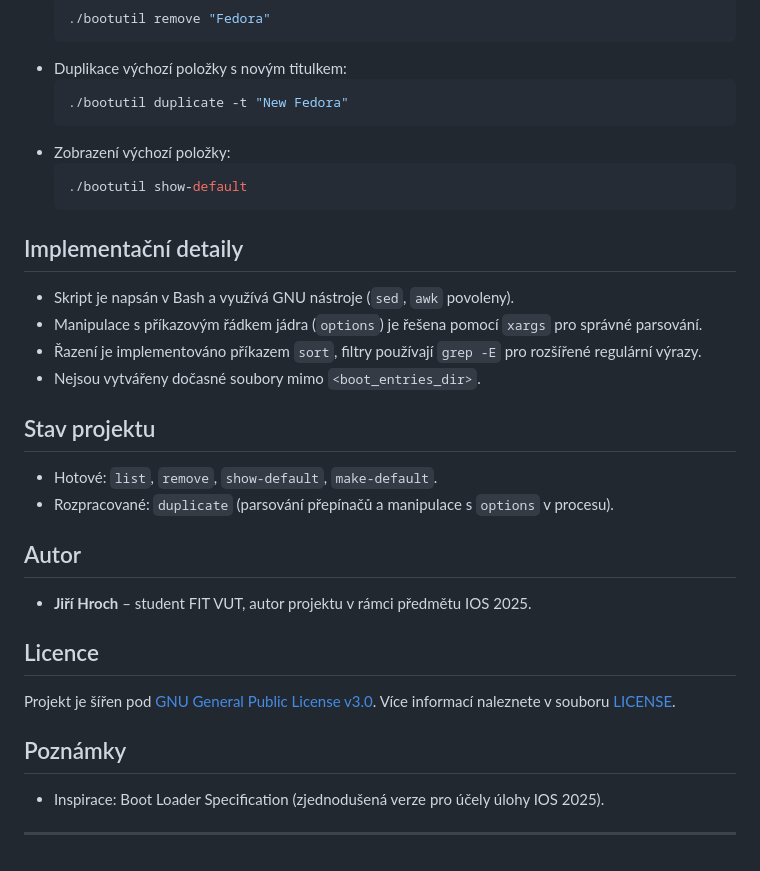
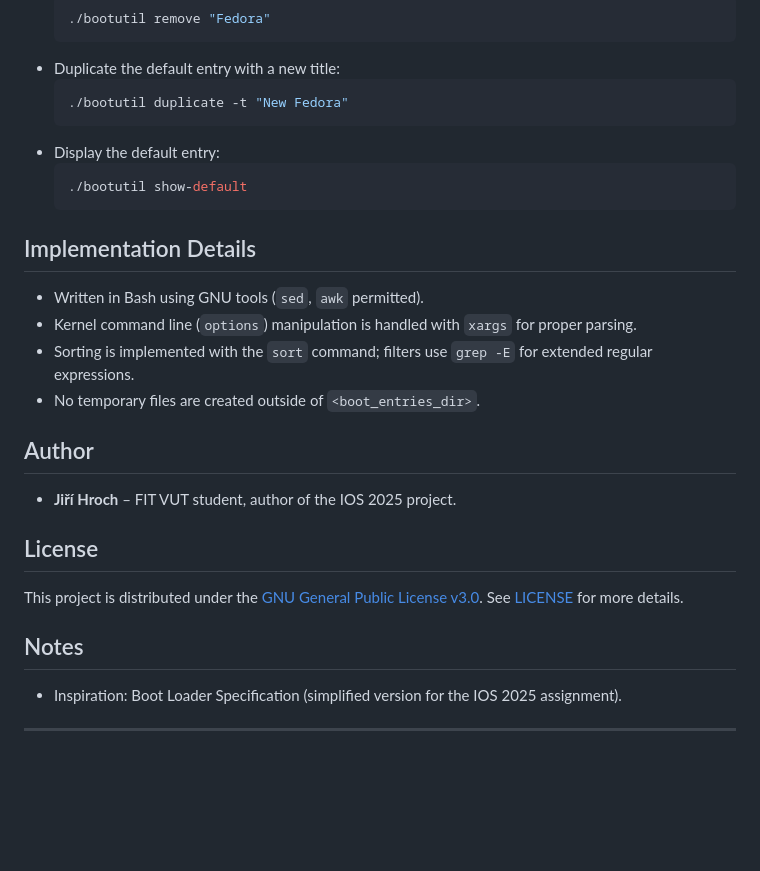
Before and after one commit to jhroch/IOS_project1_2025, a Markdown page: README.md, the part around the change printed below. GitHub-like rendering; blank space fills up the shorter version.

````diff
--- a/README.md
+++ b/README.md
@@ -65,32 +66,28 @@ Podporuje přepínač `-b <boot_entries_dir>` pro změnu výchozího adresáře
   ```bash
   ./bootutil remove "Fedora"
   ```
-- Duplikace výchozí položky s novým titulkem:
+- Duplicate the default entry with a new title:
   ```bash
   ./bootutil duplicate -t "New Fedora"
   ```
-- Zobrazení výchozí položky:
+- Display the default entry:
   ```bash
   ./bootutil show-default
   ```
 
-## Implementační detaily
-- Skript je napsán v Bash a využívá GNU nástroje (`sed`, `awk` povoleny).
-- Manipulace s příkazovým řádkem jádra (`options`) je řešena pomocí `xargs` pro správné parsování.
-- Řazení je implementováno příkazem `sort`, filtry používají `grep -E` pro rozšířené regulární výrazy.
-- Nejsou vytvářeny dočasné soubory mimo `<boot_entries_dir>`.
+## Implementation Details
+- Written in Bash using GNU tools (`sed`, `awk` permitted).
+- Kernel command line (`options`) manipulation is handled with `xargs` for proper parsing.
+- Sorting is implemented with the `sort` command; filters use `grep -E` for extended regular expressions.
+- No temporary files are created outside of `<boot_entries_dir>`.
 
-## Stav projektu
-- Hotové: `list`, `remove`, `show-default`, `make-default`.
-- Rozpracované: `duplicate` (parsování přepínačů a manipulace s `options` v procesu).
+## Author
+- **Jiří Hroch** – FIT VUT student, author of the IOS 2025 project.
 
-## Autor
-- **Jiří Hroch** – student FIT VUT, autor projektu v rámci předmětu IOS 2025.
+## License
+This project is distributed under the [GNU General Public License v3.0](LICENSE). See [LICENSE](LICENSE) for more details.
 
-## Licence
-Projekt je šířen pod [GNU General Public License v3.0](LICENSE). Více informací naleznete v souboru [LICENSE](LICENSE).
-
-## Poznámky
-- Inspirace: Boot Loader Specification (zjednodušená verze pro účely úlohy IOS 2025).
+## Notes
+- Inspiration: Boot Loader Specification (simplified version for the IOS 2025 assignment).
 
 ---
````
Also changed, not shown: other parts of README.md (+41 -40 lines).
